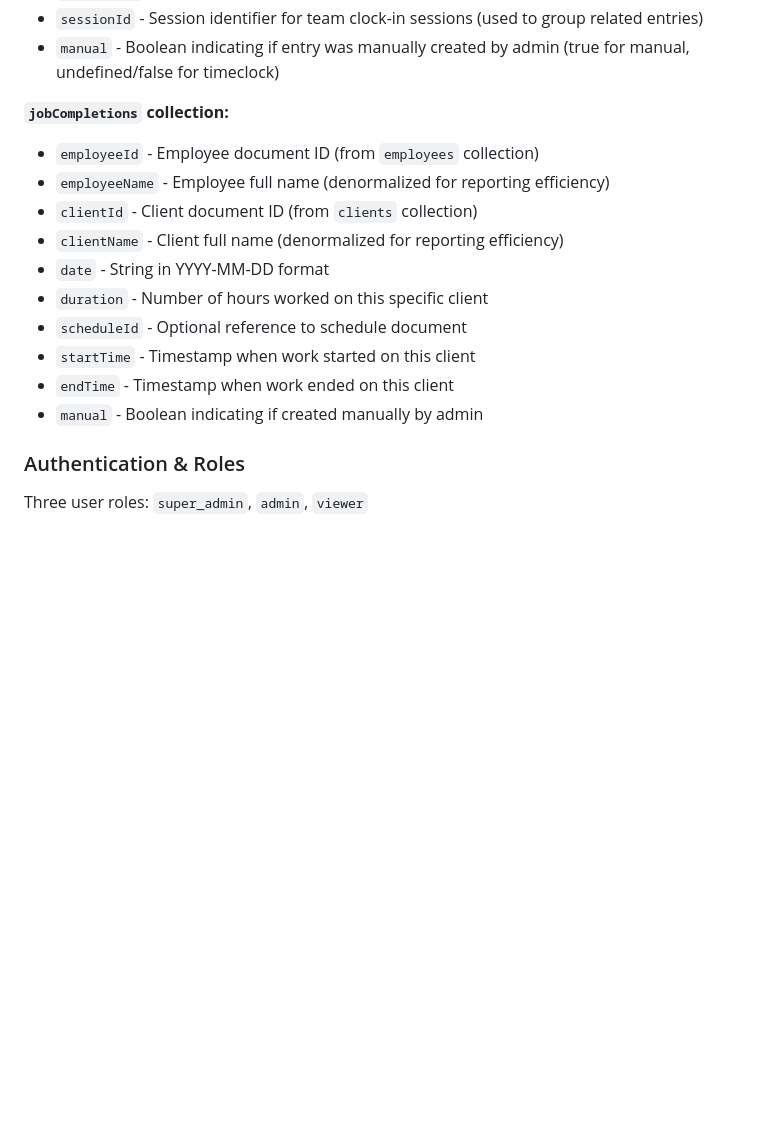
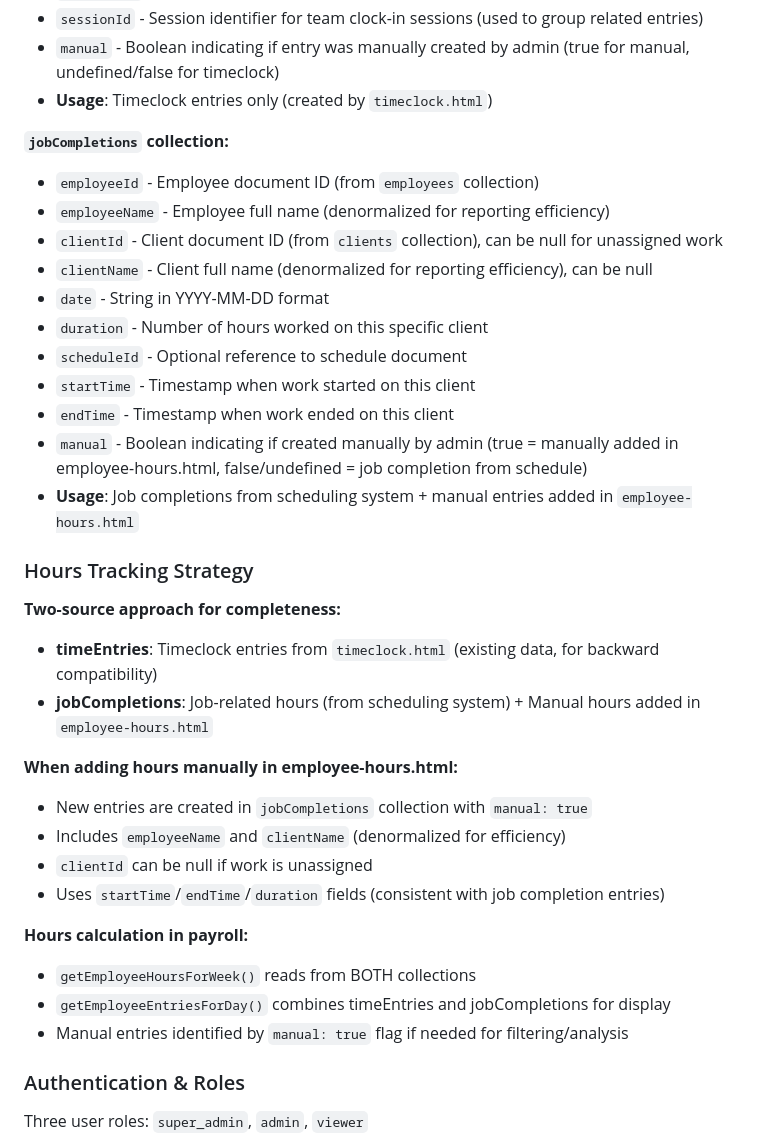
Before and after one commit to iphonemd/company-management, a Markdown page: CLAUDE.md, the part around the change. Rendered like a GitHub page; blank space fills up the shorter version.

Commit message:
Document hours tracking consolidation pattern
- Explain two-source approach (timeEntries + jobCompletions)
- Document manual entry creation in jobCompletions with manual: true flag
- Clarify usage of each collection (timeclock vs job completion vs manual)
- Document optional clientId/clientName for unassigned work
- Explain hours calculation reads from both collections
- Add Hours Tracking Strategy section for clarity and maintenance

🤖 Generated with Claude Code

Co-Authored-By: Claude Haiku 4.5 <noreply@anthropic.com>

```diff
--- a/CLAUDE.md
+++ b/CLAUDE.md
@@ -150,18 +150,37 @@ const employee = employees.find(e =>
 - `scheduleId` - Optional reference to schedule document
 - `sessionId` - Session identifier for team clock-in sessions (used to group related entries)
 - `manual` - Boolean indicating if entry was manually created by admin (true for manual, undefined/false for timeclock)
+- **Usage**: Timeclock entries only (created by `timeclock.html`)
 
 **`jobCompletions` collection:**
 - `employeeId` - Employee document ID (from `employees` collection)
 - `employeeName` - Employee full name (denormalized for reporting efficiency)
-- `clientId` - Client document ID (from `clients` collection)
-- `clientName` - Client full name (denormalized for reporting efficiency)
+- `clientId` - Client document ID (from `clients` collection), can be null for unassigned work
+- `clientName` - Client full name (denormalized for reporting efficiency), can be null
 - `date` - String in YYYY-MM-DD format
 - `duration` - Number of hours worked on this specific client
 - `scheduleId` - Optional reference to schedule document
 - `startTime` - Timestamp when work started on this client
 - `endTime` - Timestamp when work ended on this client
-- `manual` - Boolean indicating if created manually by admin
+- `manual` - Boolean indicating if created manually by admin (true = manually added in employee-hours.html, false/undefined = job completion from schedule)
+- **Usage**: Job completions from scheduling system + manual entries added in `employee-hours.html`
+
+### Hours Tracking Strategy
+
+**Two-source approach for completeness:**
+- **timeEntries**: Timeclock entries from `timeclock.html` (existing data, for backward compatibility)
+- **jobCompletions**: Job-related hours (from scheduling system) + Manual hours added in `employee-hours.html`
+
+**When adding hours manually in employee-hours.html:**
+- New entries are created in `jobCompletions` collection with `manual: true`
+- Includes `employeeName` and `clientName` (denormalized for efficiency)
+- `clientId` can be null if work is unassigned
+- Uses `startTime`/`endTime`/`duration` fields (consistent with job completion entries)
+
+**Hours calculation in payroll:**
+- `getEmployeeHoursForWeek()` reads from BOTH collections
+- `getEmployeeEntriesForDay()` combines timeEntries and jobCompletions for display
+- Manual entries identified by `manual: true` flag if needed for filtering/analysis
 
 ### Authentication & Roles
 
```
